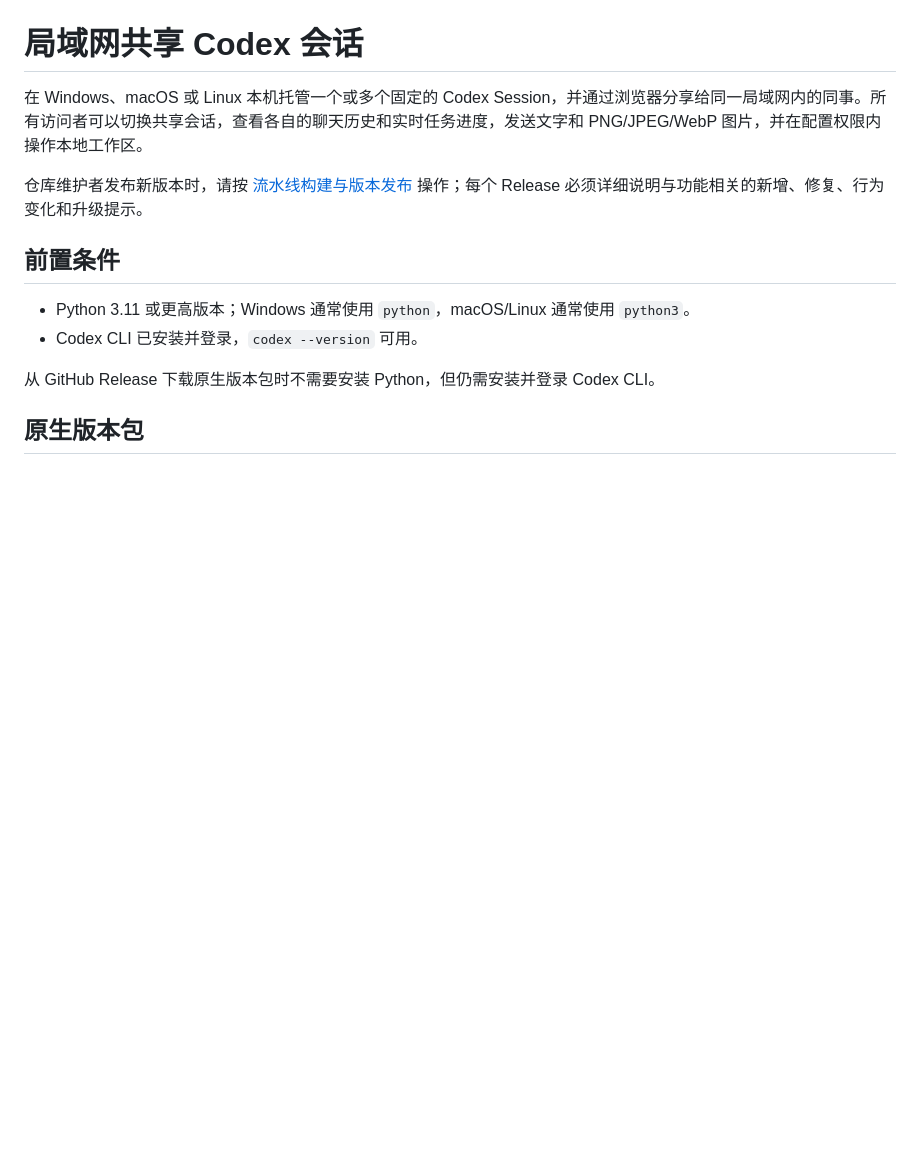
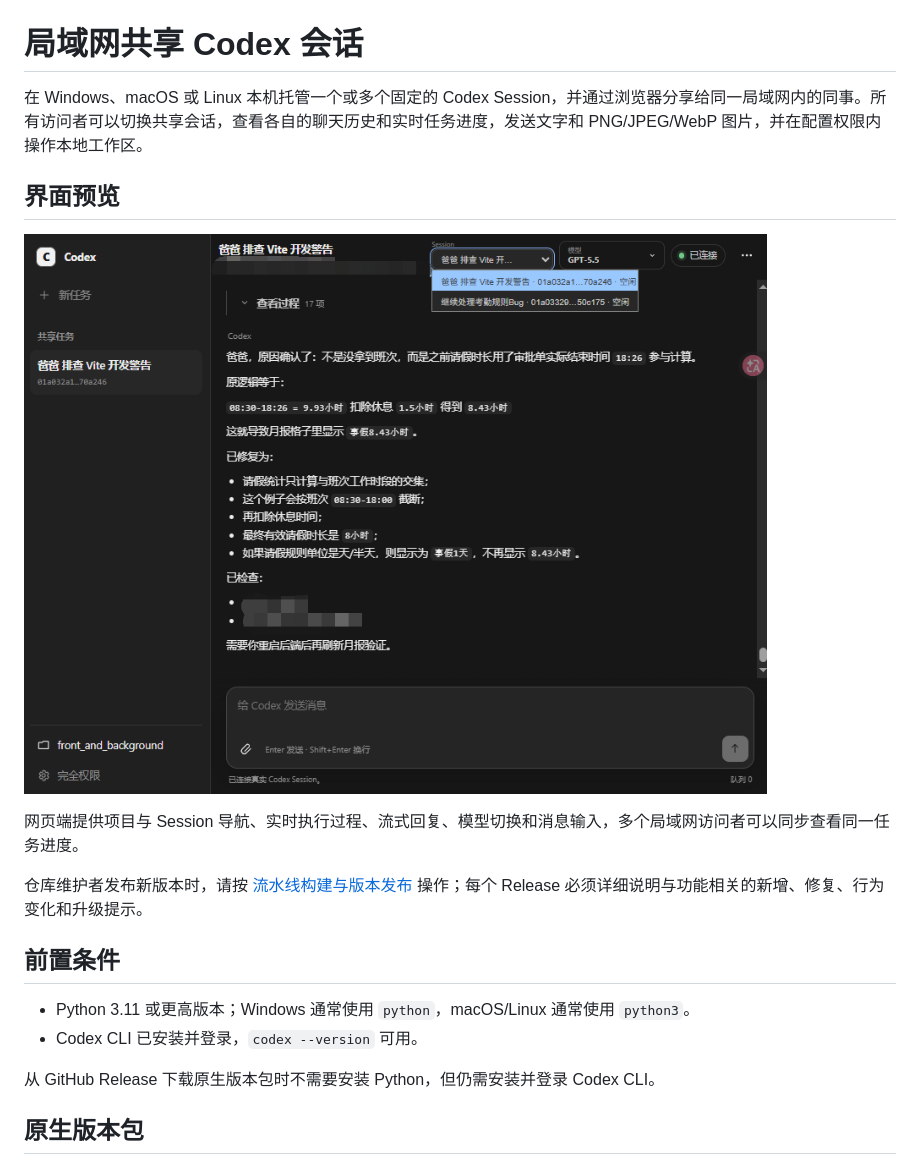
Before and after one commit to hcr707305003/lan_codex_share, a Markdown page: README.md, the part around the change. Drawn GitHub-style; pictures changed too: docs/screenshots/lan-codex-share-overview.png (added); blank space fills up the shorter version.

Commit message:
docs: add interface screenshot to README

```diff
--- a/README.md
+++ b/README.md
@@ -1,6 +1,12 @@
 # 局域网共享 Codex 会话
 
 在 Windows、macOS 或 Linux 本机托管一个或多个固定的 Codex Session，并通过浏览器分享给同一局域网内的同事。所有访问者可以切换共享会话，查看各自的聊天历史和实时任务进度，发送文字和 PNG/JPEG/WebP 图片，并在配置权限内操作本地工作区。
+
+## 界面预览
+
+![LAN Codex Share 网页界面](docs/screenshots/lan-codex-share-overview.png)
+
+网页端提供项目与 Session 导航、实时执行过程、流式回复、模型切换和消息输入，多个局域网访问者可以同步查看同一任务进度。
 
 仓库维护者发布新版本时，请按 [流水线构建与版本发布](PIPELINE_RELEASE.md) 操作；每个 Release 必须详细说明与功能相关的新增、修复、行为变化和升级提示。
 
```
